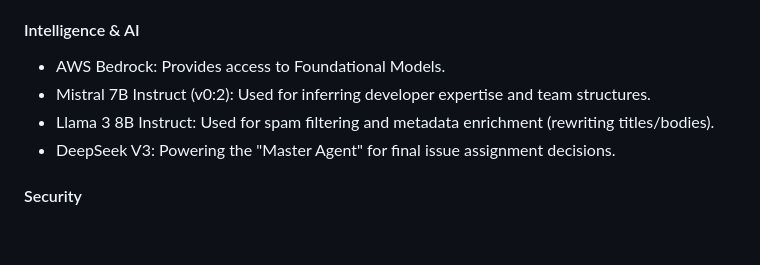
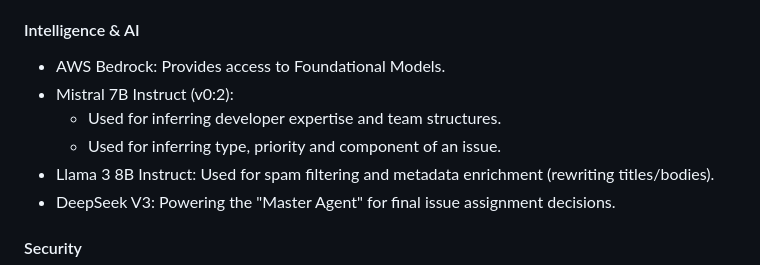
Before and after one commit to Cloud-Project-VaaS/VaaS, a Markdown page: README.md, the part around the change. Drawn GitHub-style; blank space fills up the shorter version.

```diff
--- a/README.md
+++ b/README.md
@@ -58,7 +58,9 @@ This project is built on a modern, 100% serverless, event-driven architecture de
 
 #### Intelligence & AI
 - AWS Bedrock: Provides access to Foundational Models.
-- Mistral 7B Instruct (v0:2): Used for inferring developer expertise and team structures.
+- Mistral 7B Instruct (v0:2):
+  - Used for inferring developer expertise and team structures.
+  - Used for inferring type, priority and component of an issue.
 - Llama 3 8B Instruct: Used for spam filtering and metadata enrichment (rewriting titles/bodies).
 - DeepSeek V3: Powering the "Master Agent" for final issue assignment decisions.
 
```
